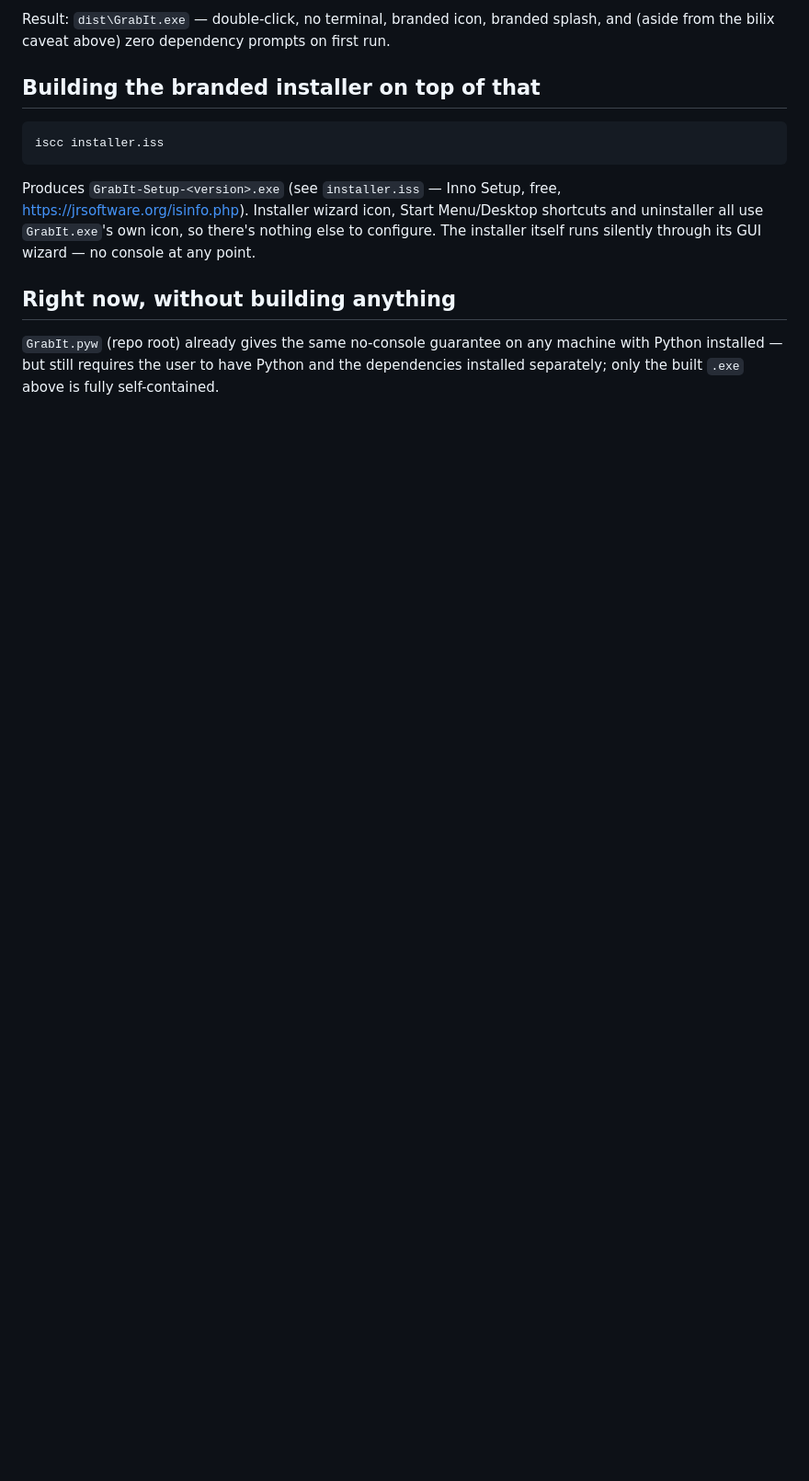
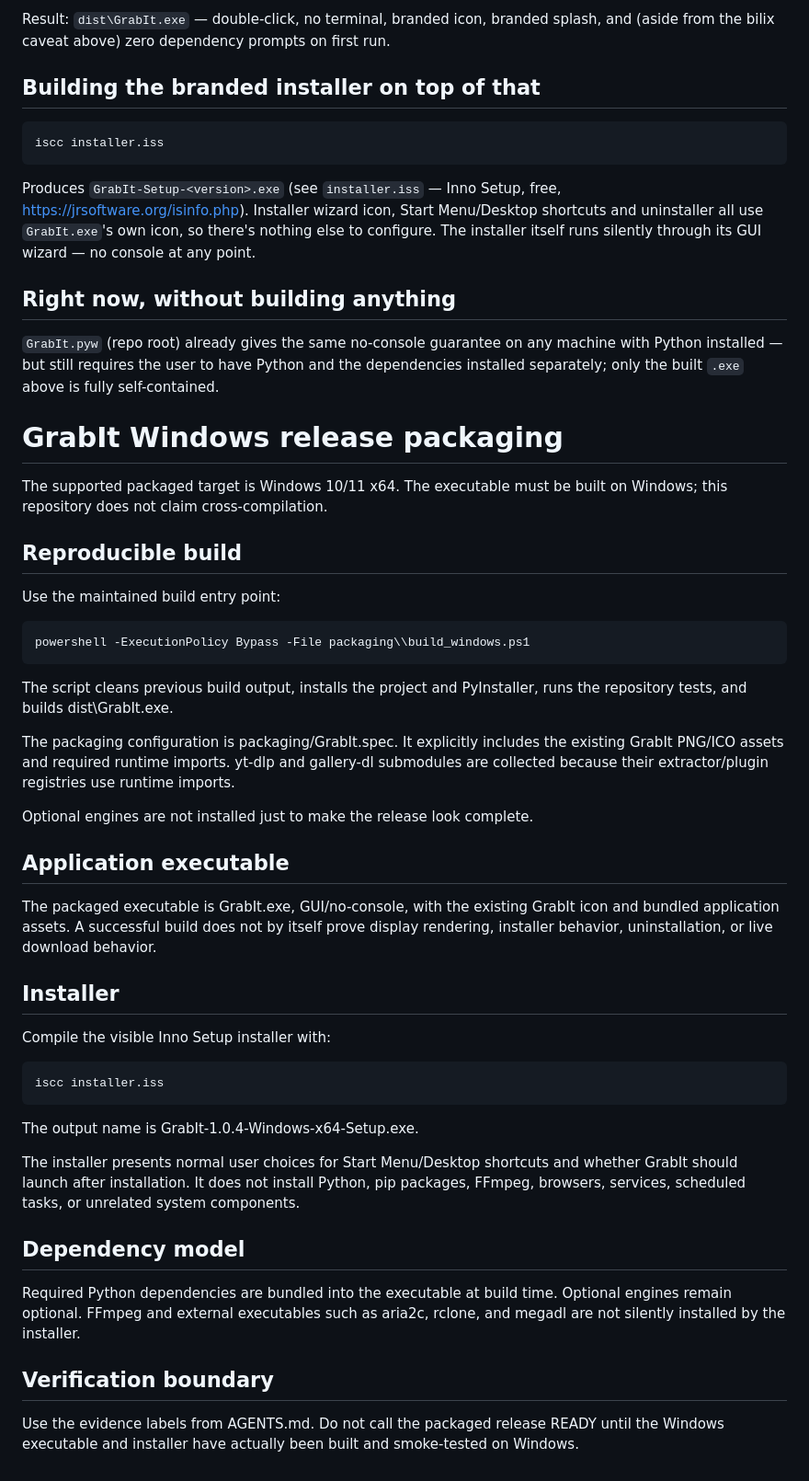
Before and after one commit to Vice13th/Grabit, a Markdown page: build_installer.md, the part around the change. Shown at 92% size. Rendered like a GitHub page; blank space fills up the shorter version.

Commit message:
docs: align Windows release packaging documentation

```diff
--- a/build_installer.md
+++ b/build_installer.md
@@ -69,3 +69,40 @@ through its GUI wizard — no console at any point.
 machine with Python installed — but still requires the user to have Python
 and the dependencies installed separately; only the built `.exe` above is
 fully self-contained.
+# GrabIt Windows release packaging
+
+The supported packaged target is Windows 10/11 x64. The executable must be built on Windows; this repository does not claim cross-compilation.
+
+## Reproducible build
+
+Use the maintained build entry point:
+
+    powershell -ExecutionPolicy Bypass -File packaging\\build_windows.ps1
+
+The script cleans previous build output, installs the project and PyInstaller, runs the repository tests, and builds dist\\GrabIt.exe.
+
+The packaging configuration is packaging/GrabIt.spec. It explicitly includes the existing GrabIt PNG/ICO assets and required runtime imports. yt-dlp and gallery-dl submodules are collected because their extractor/plugin registries use runtime imports.
+
+Optional engines are not installed just to make the release look complete.
+
+## Application executable
+
+The packaged executable is GrabIt.exe, GUI/no-console, with the existing GrabIt icon and bundled application assets. A successful build does not by itself prove display rendering, installer behavior, uninstallation, or live download behavior.
+
+## Installer
+
+Compile the visible Inno Setup installer with:
+
+    iscc installer.iss
+
+The output name is GrabIt-1.0.4-Windows-x64-Setup.exe.
+
+The installer presents normal user choices for Start Menu/Desktop shortcuts and whether GrabIt should launch after installation. It does not install Python, pip packages, FFmpeg, browsers, services, scheduled tasks, or unrelated system components.
+
+## Dependency model
+
+Required Python dependencies are bundled into the executable at build time. Optional engines remain optional. FFmpeg and external executables such as aria2c, rclone, and megadl are not silently installed by the installer.
+
+## Verification boundary
+
+Use the evidence labels from AGENTS.md. Do not call the packaged release READY until the Windows executable and installer have actually been built and smoke-tested on Windows.
```
